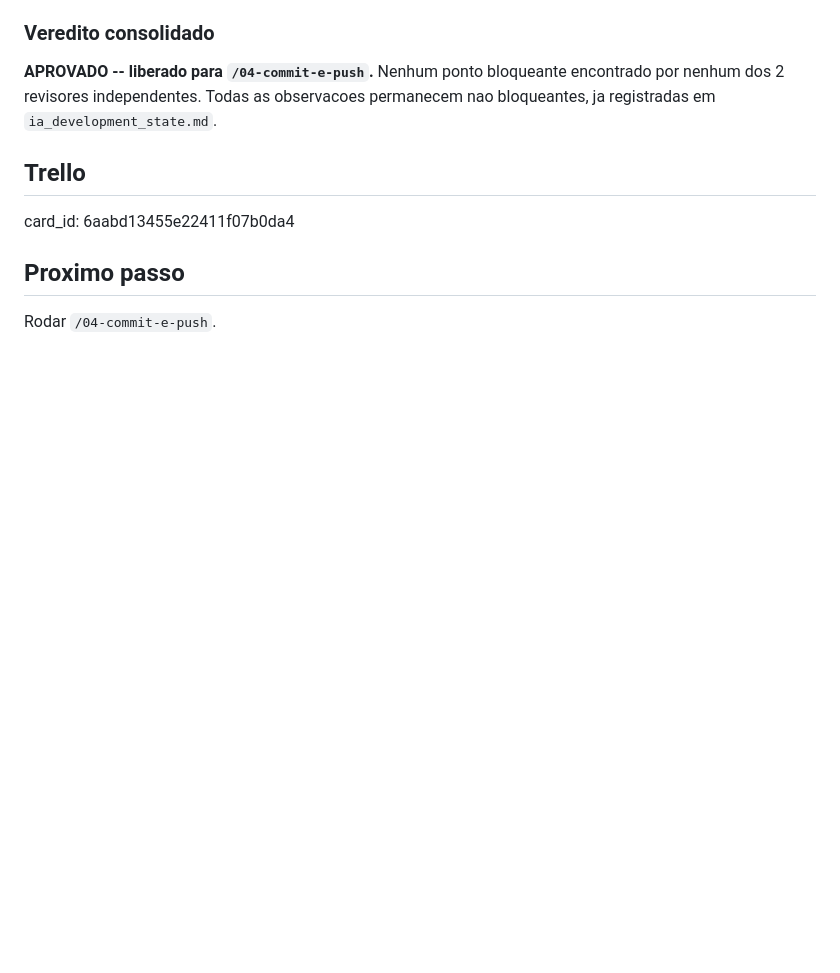
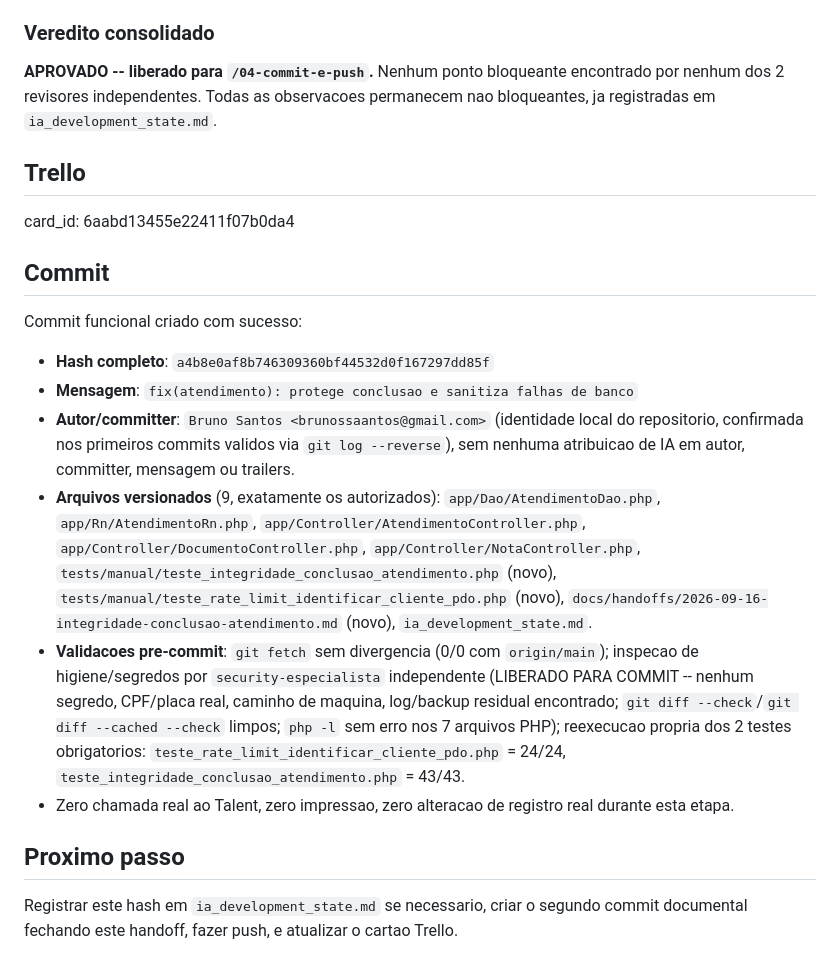
Before and after one commit to Brunossaantos/totem-udlog, a Markdown page: docs/handoffs/2026-09-16-integridade-conclusao-atendimento.md, the part around the change. Drawn GitHub-style; blank space fills up the shorter version.

Commit message:
docs(integridade-conclusao-atendimento): fecha handoff com hash do commit

```diff
--- a/docs/handoffs/2026-09-16-integridade-conclusao-atendimento.md
+++ b/docs/handoffs/2026-09-16-integridade-conclusao-atendimento.md
@@ -1236,6 +1236,39 @@ as observacoes permanecem nao bloqueantes, ja registradas em
 
 card_id: 6aabd13455e22411f07b0da4
 
+
+## Commit
+
+Commit funcional criado com sucesso:
+
+- **Hash completo**: `a4b8e0af8b746309360bf44532d0f167297dd85f`
+- **Mensagem**: `fix(atendimento): protege conclusao e sanitiza falhas de banco`
+- **Autor/committer**: `Bruno Santos <brunossaantos@gmail.com>` (identidade
+  local do repositorio, confirmada nos primeiros commits validos via
+  `git log --reverse`), sem nenhuma atribuicao de IA em autor,
+  committer, mensagem ou trailers.
+- **Arquivos versionados** (9, exatamente os autorizados):
+  `app/Dao/AtendimentoDao.php`, `app/Rn/AtendimentoRn.php`,
+  `app/Controller/AtendimentoController.php`,
+  `app/Controller/DocumentoController.php`,
+  `app/Controller/NotaController.php`,
+  `tests/manual/teste_integridade_conclusao_atendimento.php` (novo),
+  `tests/manual/teste_rate_limit_identificar_cliente_pdo.php` (novo),
+  `docs/handoffs/2026-09-16-integridade-conclusao-atendimento.md`
+  (novo), `ia_development_state.md`.
+- **Validacoes pre-commit**: `git fetch` sem divergencia (0/0 com
+  `origin/main`); inspecao de higiene/segredos por
+  `security-especialista` independente (LIBERADO PARA COMMIT --
+  nenhum segredo, CPF/placa real, caminho de maquina, log/backup
+  residual encontrado; `git diff --check`/`git diff --cached --check`
+  limpos; `php -l` sem erro nos 7 arquivos PHP); reexecucao propria
+  dos 2 testes obrigatorios: `teste_rate_limit_identificar_cliente_pdo.php`
+  = 24/24, `teste_integridade_conclusao_atendimento.php` = 43/43.
+- Zero chamada real ao Talent, zero impressao, zero alteracao de
+  registro real durante esta etapa.
+
 ## Proximo passo
 
-Rodar `/04-commit-e-push`.
+Registrar este hash em `ia_development_state.md` se necessario, criar
+o segundo commit documental fechando este handoff, fazer push, e
+atualizar o cartao Trello.
```
